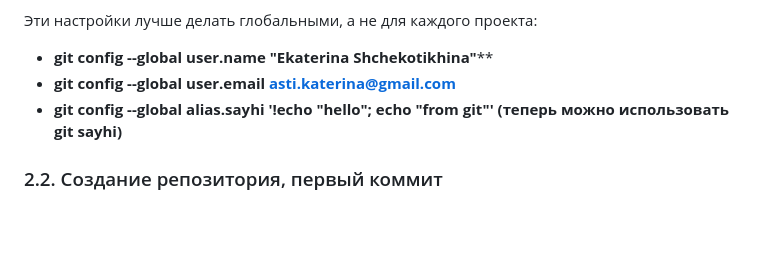
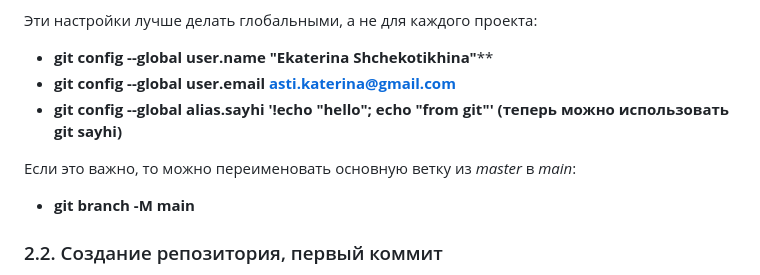
Before and after one commit to katerina-shche/Slonit, a Markdown page: git-commands.md, the part around the change. GitHub-like rendering; blank space fills up the shorter version.

```diff
--- a/git-commands.md
+++ b/git-commands.md
@@ -37,6 +37,9 @@
 - **git config --global user.name "Ekaterina Shchekotikhina"****
 - **git config --global user.email asti.katerina@gmail.com**
 - **git config --global alias.sayhi '!echo "hello"; echo "from git"' (теперь можно использовать git sayhi)**
+
+Если это важно, то можно переименовать основную ветку из *master* в *main*:
+- **git branch -M main**
 
 ### 2.2. Создание репозитория, первый коммит
 - **git init**
```
